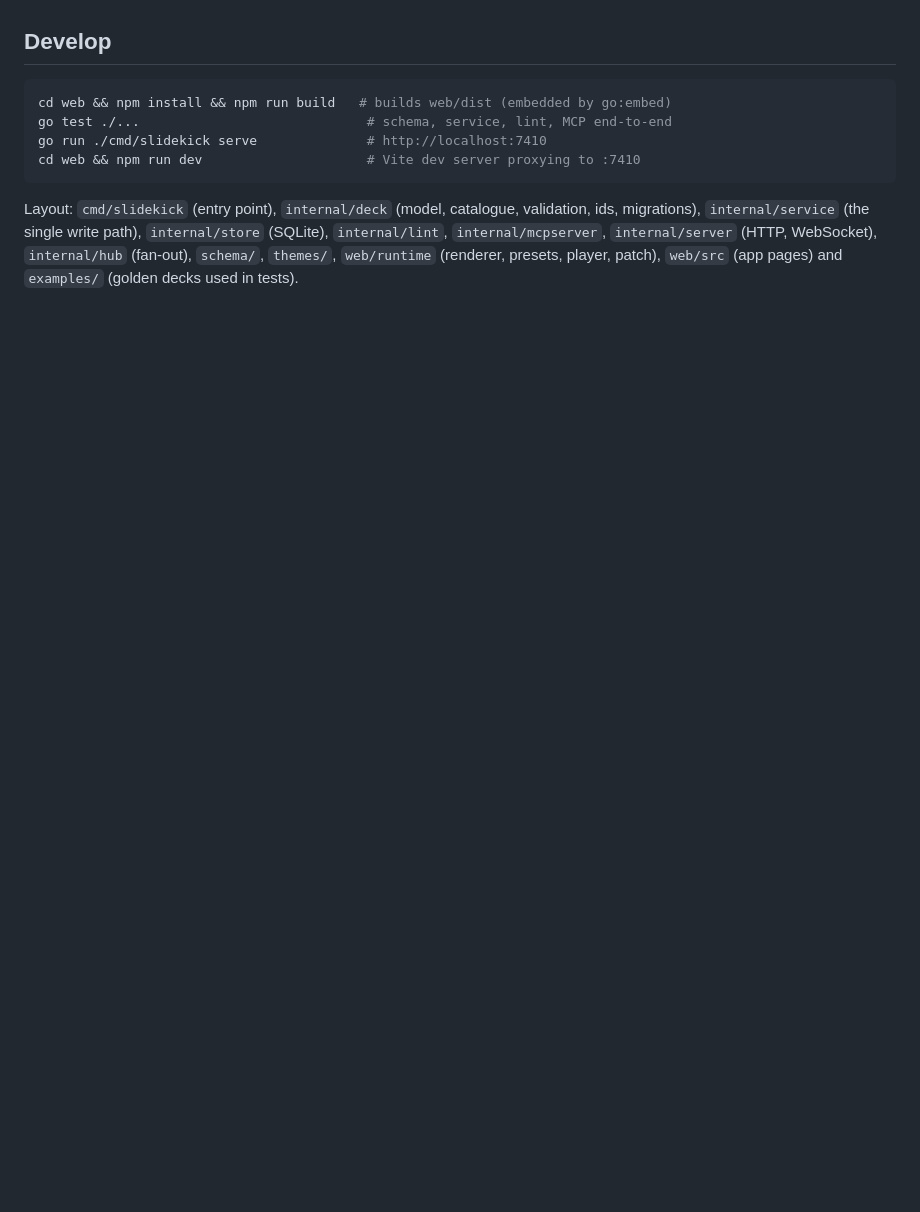
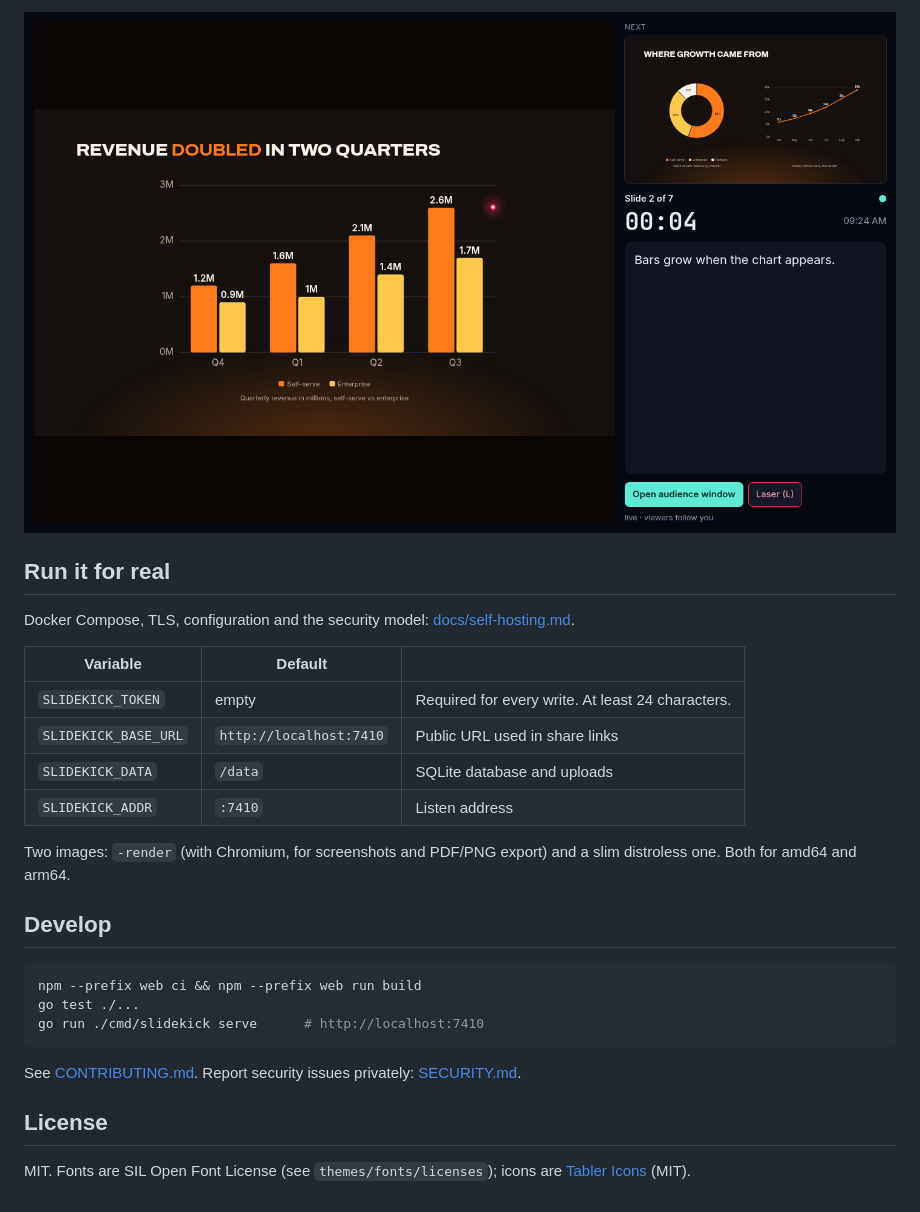
Before and after one commit to SecOps-7/Slidekick, a Markdown page: README.md, the part around one of its changes. Rendered like a GitHub page; pictures changed too: docs/img/presenter.png (added); blank space fills up the shorter version.

````diff
--- a/README.md
+++ b/README.md
@@ -64,11 +50,28 @@ Then ask your agent for a deck, and open the link it returns.
+![Presenter view with next slide, notes, timer and laser pointer](docs/img/presenter.png)
+
+## Run it for real
+
+Docker Compose, TLS, configuration and the security model: [docs/self-hosting.md](docs/self-hosting.md).
+
+| Variable | Default | |
+| --- | --- | --- |
+| `SLIDEKICK_TOKEN` | empty | Required for every write. At least 24 characters. |
+| `SLIDEKICK_BASE_URL` | `http://localhost:7410` | Public URL used in share links |
+| `SLIDEKICK_DATA` | `/data` | SQLite database and uploads |
+| `SLIDEKICK_ADDR` | `:7410` | Listen address |
+
+Two images: `-render` (with Chromium, for screenshots and PDF/PNG export) and a slim distroless one. Both for amd64 and arm64.
 
 ## Develop
 
 ```bash
-cd web && npm install && npm run build   # builds web/dist (embedded by go:embed)
-go test ./...                             # schema, service, lint, MCP end-to-end
-go run ./cmd/slidekick serve              # http://localhost:7410
-cd web && npm run dev                     # Vite dev server proxying to :7410
+npm --prefix web ci && npm --prefix web run build
+go test ./...
+go run ./cmd/slidekick serve      # http://localhost:7410
 ```
 
-Layout: `cmd/slidekick` (entry point), `internal/deck` (model, catalogue, validation, ids, migrations), `internal/service` (the single write path), `internal/store` (SQLite), `internal/lint`, `internal/mcpserver`, `internal/server` (HTTP, WebSocket), `internal/hub` (fan-out), `schema/`, `themes/`, `web/runtime` (renderer, presets, player, patch), `web/src` (app pages) and `examples/` (golden decks used in tests).
+See [CONTRIBUTING.md](CONTRIBUTING.md). Report security issues privately: [SECURITY.md](SECURITY.md).
+
+## License
+
+MIT. Fonts are SIL Open Font License (see `themes/fonts/licenses`); icons are [Tabler Icons](https://tabler.io/icons) (MIT).
````
Also changed, not shown: other parts of README.md (+34 -48 lines), CHANGELOG.md (added, +24 -0 lines), CONTRIBUTING.md (added, +41 -0 lines), SECURITY.md (added, +19 -0 lines), docs/agents.md (added, +60 -0 lines), docs/self-hosting.md (added, +69 -0 lines), docs/themes.md (added, +54 -0 lines), docs/img/editor.png (added), docs/img/slides.png (added), 7 other files.
